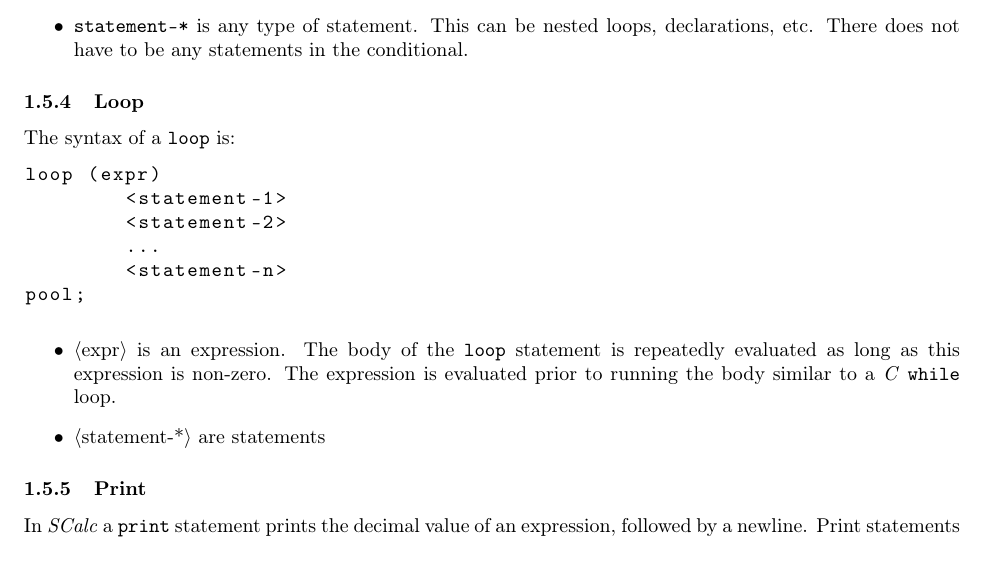
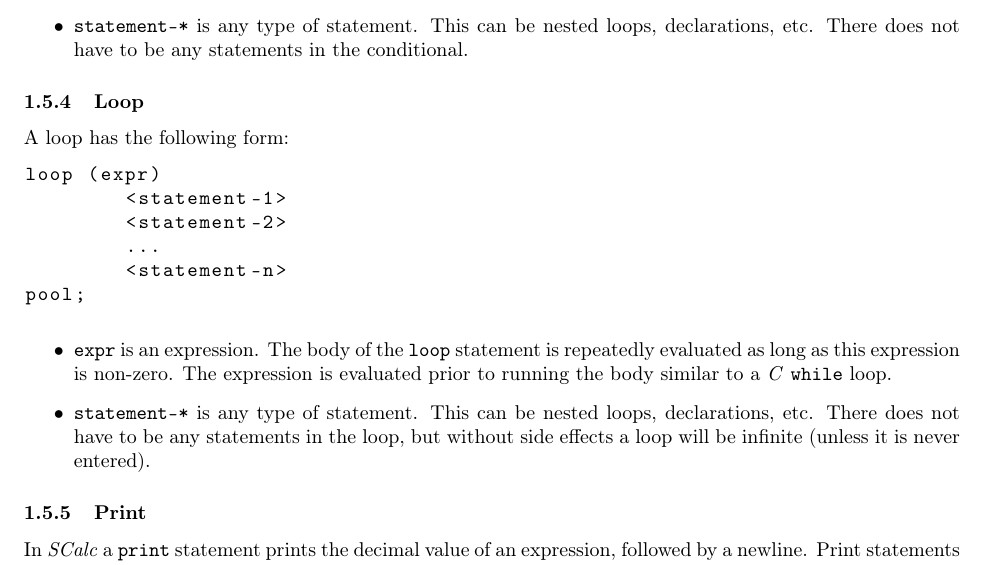
Before and after one commit to cmput415/415-docs, a LaTeX document (scalc/scalc.tex): part of page 5 of 12, cut so that both start at the same text. Compiled offline with pdfLaTeX.

Commit message:
Loop statements.

```diff
--- a/scalc/scalc.tex
+++ b/scalc/scalc.tex
@@ -331,9 +331,7 @@ not initialising.
 
 \subsubsection{Loop}
 \label{sssec:loop}
-
-The syntax of a \code{loop} is:
-
+A loop has the following form:
 \begin{lstlisting}
 	loop (expr)
 		<statement-1>
@@ -344,11 +342,15 @@ The syntax of a \code{loop} is:
 \end{lstlisting}
 
 \begin {itemize}
-	\item{$\langle$expr$\rangle$} is an expression. The body of the \texttt{loop} statement is repeatedly evaluated as long as
-	this expression is non-zero. The expression is evaluated prior to running the body similar to a \textit{C} \texttt{while} loop.
-	\item{$\langle$statement-*$\rangle$} are statements
+	\item
+  \code{expr} is an expression. The body of the \code{loop} statement is repeatedly evaluated as
+  long as this expression is non-zero. The expression is evaluated prior to running the body
+  similar to a \textit{C} \code{while} loop.
+	\item
+    \code{statement-*} is any type of statement. This can be nested loops, declarations, etc. There
+    does not have to be any statements in the loop, but without side effects a loop will be
+    infinite (unless it is never entered).
 \end{itemize}
-
 
 \subsubsection{Print}
 \label{sssec:print}
```
